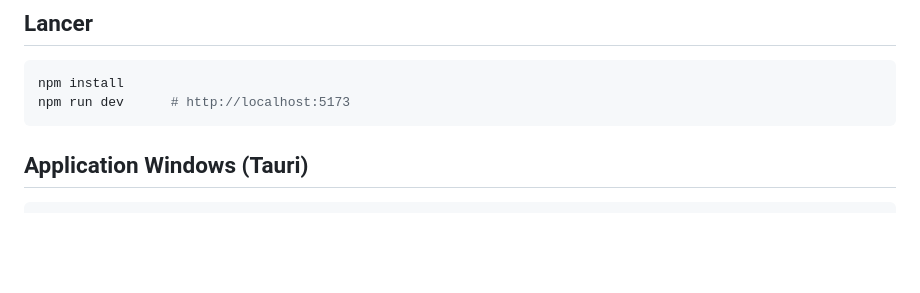
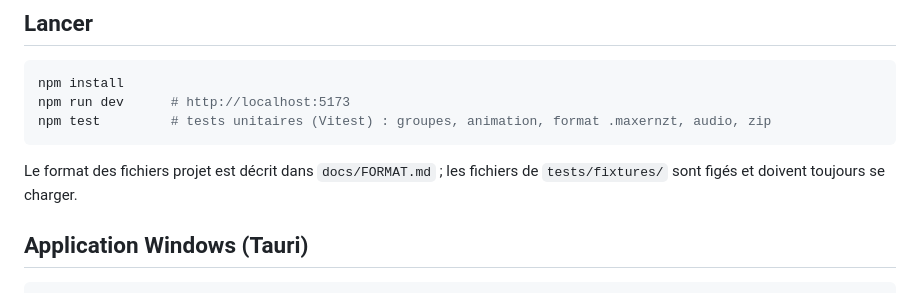
Before and after one commit to xxeb75/MaXernZt, a Markdown page: README.md, the part around the change. GitHub-like rendering; blank space fills up the shorter version.

Commit message:
docs: README, lancer les tests et format du projet
Co-Authored-By: Claude Sonnet 5.5 <noreply@anthropic.com>

````diff
--- a/README.md
+++ b/README.md
@@ -7,7 +7,10 @@ Atelier de collage : chaque morceau de papier est un calque indépendant (dépla
 ```bash
 npm install
 npm run dev      # http://localhost:5173
+npm test         # tests unitaires (Vitest) : groupes, animation, format .maxernzt, audio, zip
 ```
+
+Le format des fichiers projet est décrit dans `docs/FORMAT.md` ; les fichiers de `tests/fixtures/` sont figés et doivent toujours se charger.
 
 ## Application Windows (Tauri)
 
````
